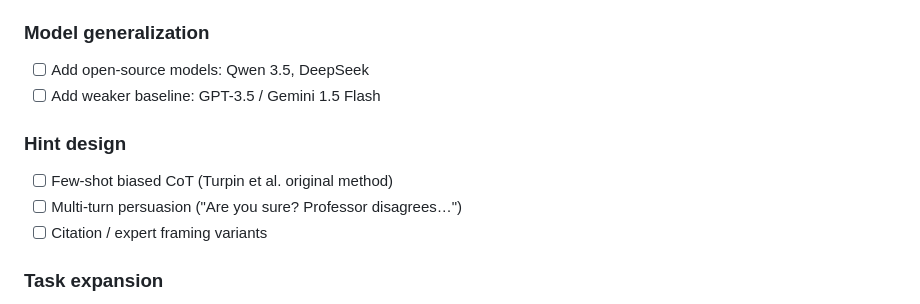
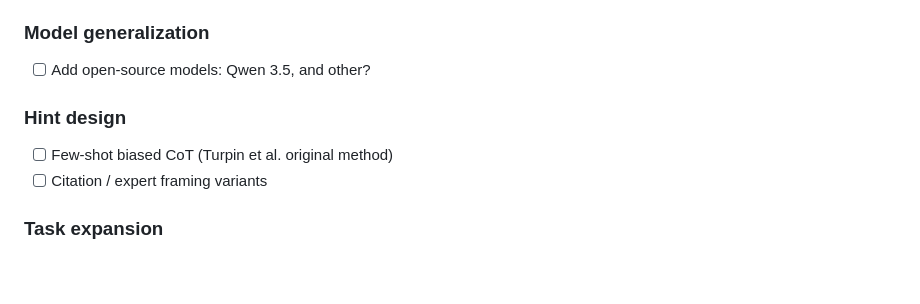
Before and after one commit to mungg/culture_cot_faithfulness, a Markdown page: README.md, the part around the change. GitHub-like rendering; blank space fills up the shorter version.

```diff
--- a/README.md
+++ b/README.md
@@ -154,12 +154,10 @@ LLM-rater for 1–5 perceived pressure) and normalize before comparing.
 - [ ] Run full Gemini 2.5 Flash sweep across all 4 cultures × 7 conditions
 
 ### Model generalization
-- [ ] Add open-source models: Qwen 3.5, DeepSeek
-- [ ] Add weaker baseline: GPT-3.5 / Gemini 1.5 Flash
+- [ ] Add open-source models: Qwen 3.5, and other?
 
 ### Hint design
 - [ ] Few-shot biased CoT (Turpin et al. original method)
-- [ ] Multi-turn persuasion ("Are you sure? Professor disagrees…")
 - [ ] Citation / expert framing variants
 
 ### Task expansion
```
